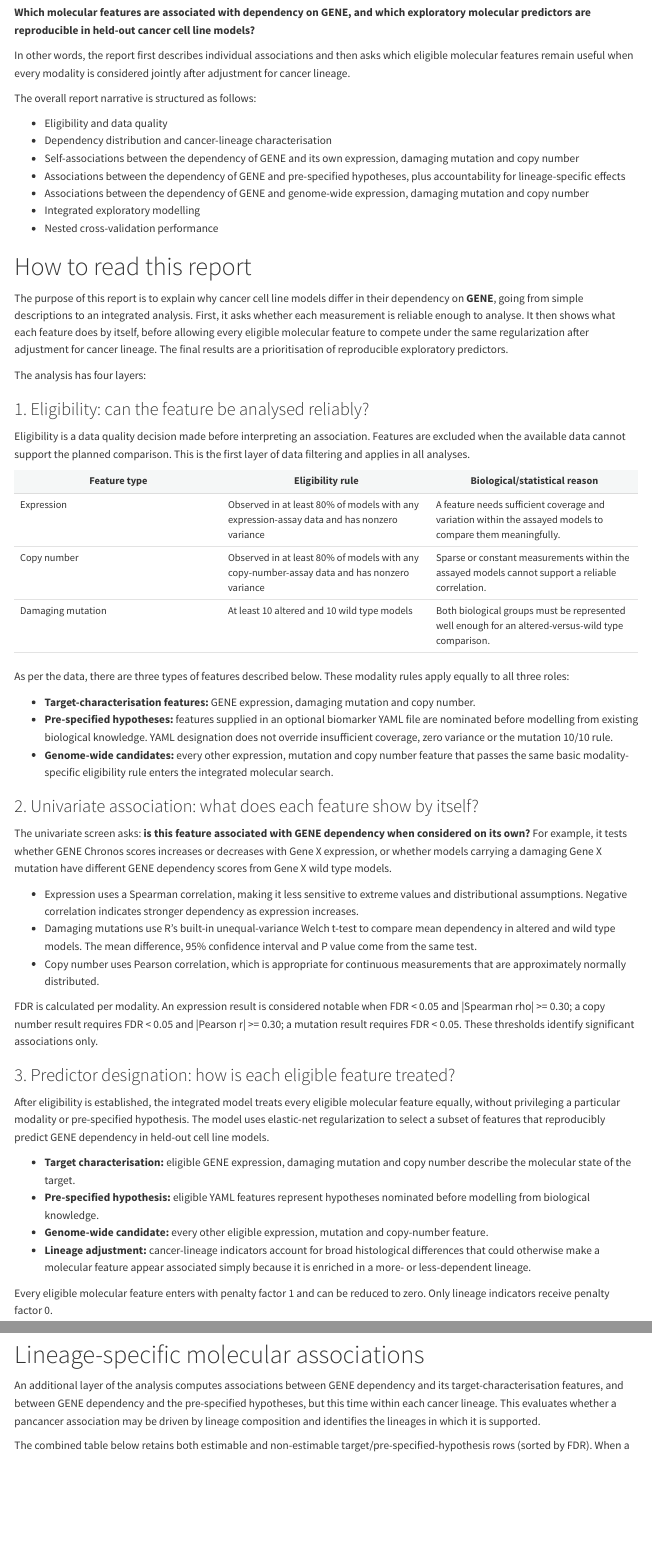
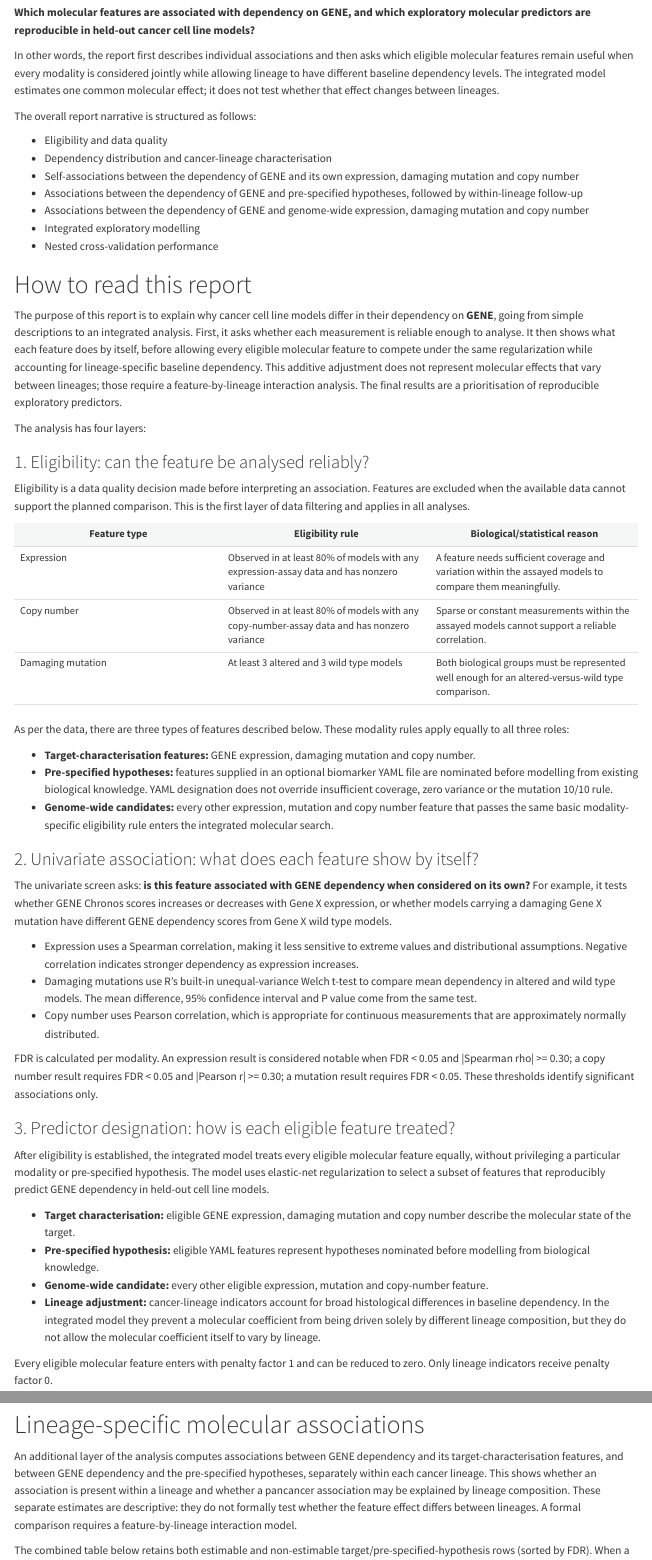
Before and after one commit to moirasanti/cancer-dependency-explorer, an R Markdown document (reports/target_assessment.Rmd): the page in a window 1100 px wide, from 150 px down, and a second part further down, joined at a grey line. Rendered offline with R 4.5, knitr and Pandoc, with nearby package versions; folded parts are opened; some code elsewhere in the file could not run offline; menus at the side of the page are left out.

Commit message:
adjusted min cell lines for analyses and clarified lineage analyses

```diff
--- a/reports/target_assessment.Rmd
+++ b/reports/target_assessment.Rmd
@@ -76,14 +76,14 @@ This report addresses the following question:
 
 **Which molecular features are associated with dependency on `r target`, and which exploratory molecular predictors are reproducible in held-out cancer cell line models?**
 
-In other words, the report first describes individual associations and then asks which eligible molecular features remain useful when every modality is considered jointly after adjustment for cancer lineage.
+In other words, the report first describes individual associations and then asks which eligible molecular features remain useful when every modality is considered jointly while allowing lineage to have different baseline dependency levels. The integrated model estimates one common molecular effect; it does not test whether that effect changes between lineages.
 
 The overall report narrative is structured as follows:
 
 - Eligibility and data quality
 - Dependency distribution and cancer-lineage characterisation
 - Self-associations between the dependency of `r target` and its own expression, damaging mutation and copy number
-- Associations between the dependency of `r target` and pre-specified hypotheses, plus accountability for lineage-specific effects
+- Associations between the dependency of `r target` and pre-specified hypotheses, followed by within-lineage follow-up
 - Associations between the dependency of `r target` and genome-wide expression, damaging mutation and copy number
 - Integrated exploratory modelling
 - Nested cross-validation performance
@@ -91,7 +91,7 @@ The overall report narrative is structured as follows:
 # How to read this report
 
 The purpose of this report is to explain why cancer cell line models differ in their dependency on **`r target`**, going from simple descriptions to an integrated analysis.
-First, it asks whether each measurement is reliable enough to analyse. It then shows what each feature does by itself, before allowing every eligible molecular feature to compete under the same regularization after adjustment for cancer lineage.
+First, it asks whether each measurement is reliable enough to analyse. It then shows what each feature does by itself, before allowing every eligible molecular feature to compete under the same regularization while accounting for lineage-specific baseline dependency. This additive adjustment does not represent molecular effects that vary between lineages; those require a feature-by-lineage interaction analysis.
 The final results are a prioritisation of reproducible exploratory predictors.
 
 The analysis has four layers:
@@ -104,7 +104,7 @@ Eligibility is a data quality decision made before interpreting an association.
 |---|---|---|
 | Expression | Observed in at least 80% of models with any expression-assay data and has nonzero variance | A feature needs sufficient coverage and variation within the assayed models to compare them meaningfully. |
 | Copy number | Observed in at least 80% of models with any copy-number-assay data and has nonzero variance | Sparse or constant measurements within the assayed models cannot support a reliable correlation. |
-| Damaging mutation | At least 10 altered and 10 wild type models | Both biological groups must be represented well enough for an altered-versus-wild type comparison. |
+| Damaging mutation | At least 3 altered and 3 wild type models | Both biological groups must be represented well enough for an altered-versus-wild type comparison. |
 
 As per the data, there are three types of features described below. These modality rules apply equally to all three roles:
 
@@ -129,7 +129,7 @@ After eligibility is established, the integrated model treats every eligible mol
 - **Target characterisation:** eligible `r target` expression, damaging mutation and copy number describe the molecular state of the target.
 - **Pre-specified hypothesis:** eligible YAML features represent hypotheses nominated before modelling from biological knowledge.
 - **Genome-wide candidate:** every other eligible expression, mutation and copy-number feature.
-- **Lineage adjustment:** cancer-lineage indicators account for broad histological differences that could otherwise make a molecular feature appear associated simply because it is enriched in a more- or less-dependent lineage.
+- **Lineage adjustment:** cancer-lineage indicators account for broad histological differences in baseline dependency. In the integrated model they prevent a molecular coefficient from being driven solely by different lineage composition, but they do not allow the molecular coefficient itself to vary by lineage.
 
 Every eligible molecular feature enters with penalty factor 1 and can be reduced to zero. Only lineage indicators receive penalty factor 0.
 
@@ -482,7 +482,7 @@ if (nrow(prespecified.associations)) {
 
 # Lineage-specific molecular associations
 
-An additional layer of the analysis computes associations between `r target` dependency and its target-characterisation features, and between `r target` dependency and the pre-specified hypotheses, but this time within each cancer lineage. This evaluates whether a pancancer association may be driven by lineage composition and identifies the lineages in which it is supported.
+An additional layer of the analysis computes associations between `r target` dependency and its target-characterisation features, and between `r target` dependency and the pre-specified hypotheses, separately within each cancer lineage. This shows whether an association is present within a lineage and whether a pancancer association may be explained by lineage composition. These separate estimates are descriptive: they do not formally test whether the feature effect differs between lineages. A formal comparison requires a feature-by-lineage interaction model.
 
 The combined table below retains both estimable and non-estimable target/pre-specified-hypothesis rows (sorted by FDR). When a lineage lacks enough models, variation or mutation group stratification, the *Reason* column explains why no estimate or FDR is available.
 
```
Also changed, not shown: reports/target_assessment.Rmd (10 more changed lines).
